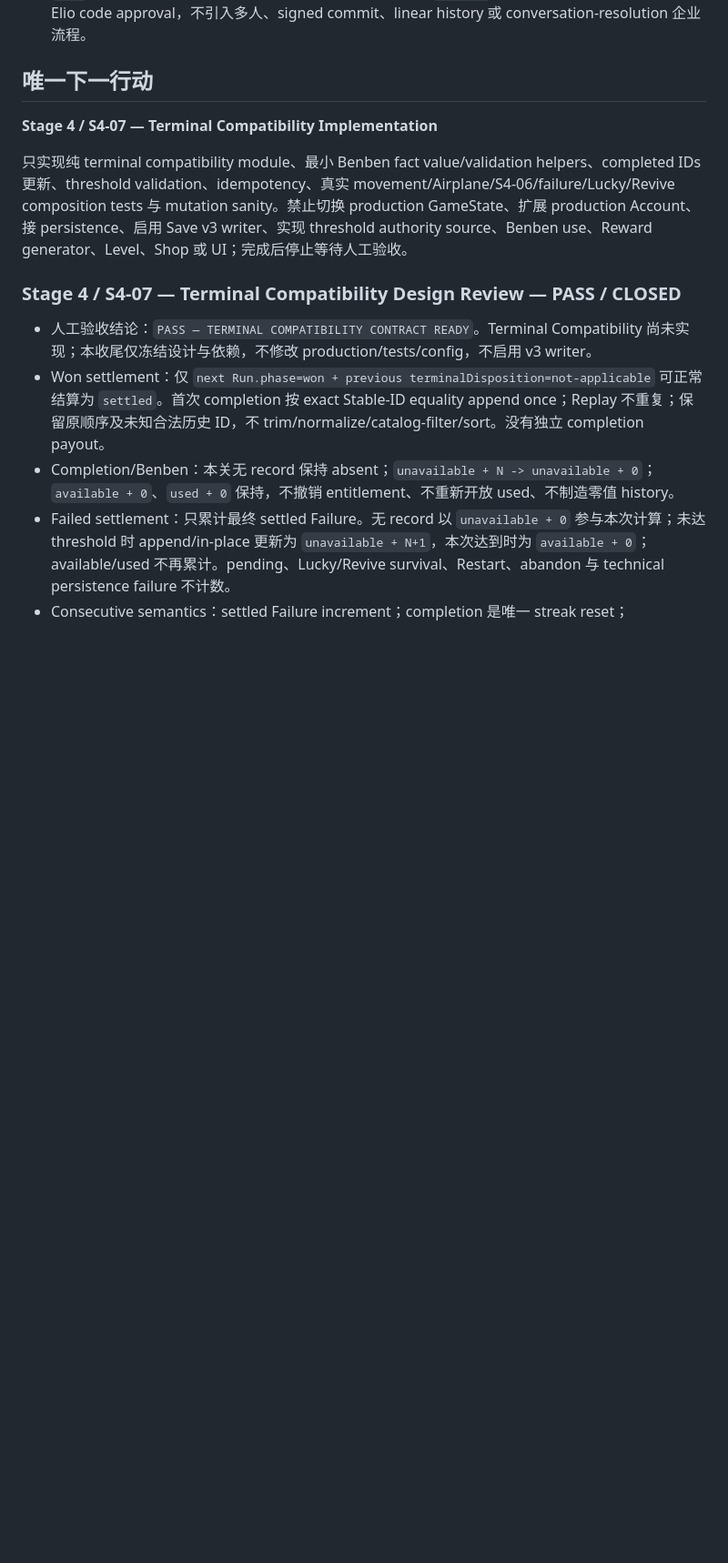
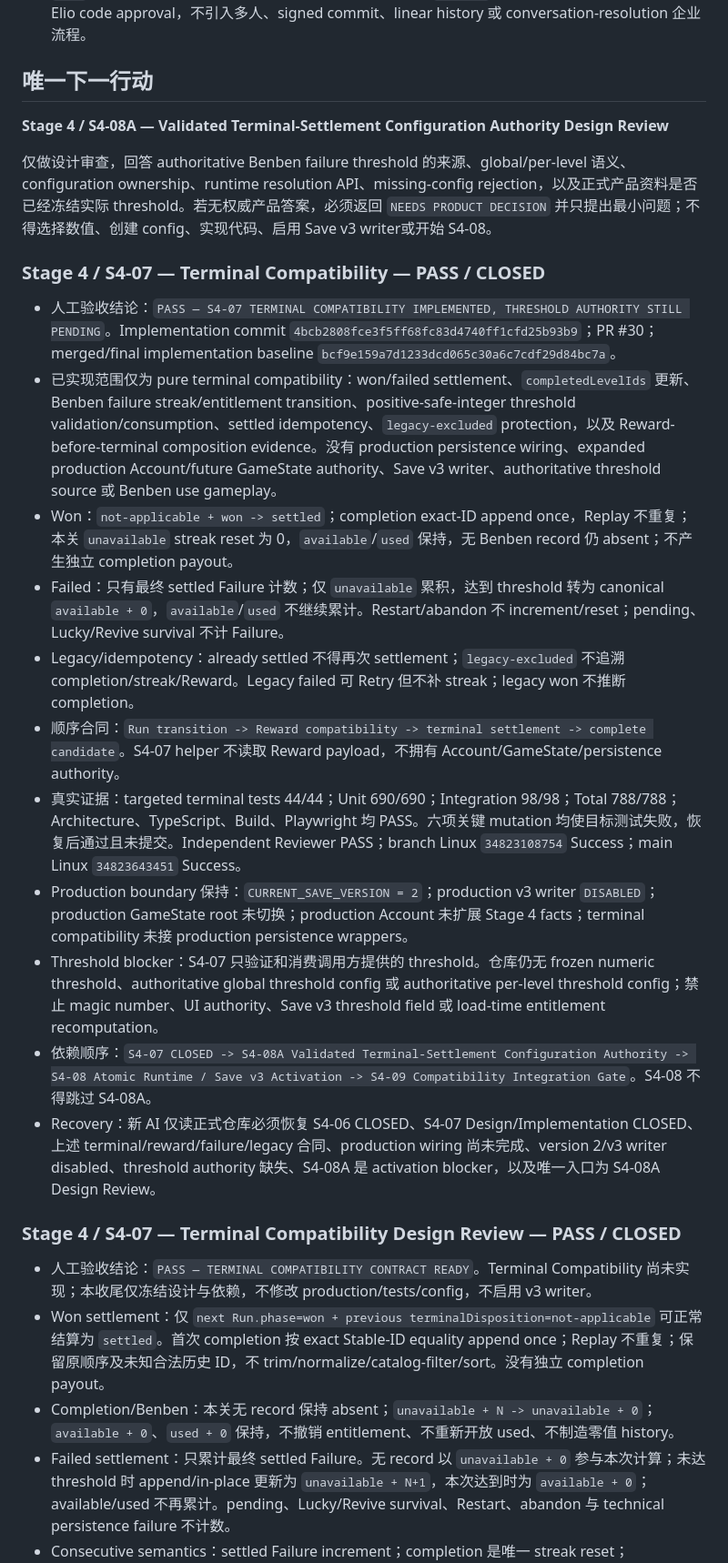
Before and after one commit to qingchen171/MinePilot, a Markdown page: docs/04_PROJECT_STATUS.md, the part around one of its changes. Shown at 91% size. Rendered like a GitHub page; blank space fills up the shorter version.

Commit message:
S4-07: close terminal compatibility status (#31)

```diff
--- a/docs/04_PROJECT_STATUS.md
+++ b/docs/04_PROJECT_STATUS.md
@@ -197,9 +197,23 @@ Stage 0 工程骨架、Stage 1 核心棋盘、Stage 2 State + Save 均已 FROZEN
 
 ## 唯一下一行动
 
-**Stage 4 / S4-07 — Terminal Compatibility Implementation**
+**Stage 4 / S4-08A — Validated Terminal-Settlement Configuration Authority Design Review**
 
-只实现纯 terminal compatibility module、最小 Benben fact value/validation helpers、completed IDs 更新、threshold validation、idempotency、真实 movement/Airplane/S4-06/failure/Lucky/Revive composition tests 与 mutation sanity。禁止切换 production GameState、扩展 production Account、接 persistence、启用 Save v3 writer、实现 threshold authority source、Benben use、Reward generator、Level、Shop 或 UI；完成后停止等待人工验收。
+仅做设计审查，回答 authoritative Benben failure threshold 的来源、global/per-level 语义、configuration ownership、runtime resolution API、missing-config rejection，以及正式产品资料是否已经冻结实际 threshold。若无权威产品答案，必须返回 `NEEDS PRODUCT DECISION` 并只提出最小问题；不得选择数值、创建 config、实现代码、启用 Save v3 writer或开始 S4-08。
+
+### Stage 4 / S4-07 — Terminal Compatibility — PASS / CLOSED
+
+- 人工验收结论：`PASS — S4-07 TERMINAL COMPATIBILITY IMPLEMENTED, THRESHOLD AUTHORITY STILL PENDING`。Implementation commit `4bcb2808fce3f5ff68fc83d4740ff1cfd25b93b9`；PR #30；merged/final implementation baseline `bcf9e159a7d1233dcd065c30a6c7cdf29d84bc7a`。
+- 已实现范围仅为 pure terminal compatibility：won/failed settlement、`completedLevelIds` 更新、Benben failure streak/entitlement transition、positive-safe-integer threshold validation/consumption、settled idempotency、`legacy-excluded` protection，以及 Reward-before-terminal composition evidence。没有 production persistence wiring、expanded production Account/future GameState authority、Save v3 writer、authoritative threshold source 或 Benben use gameplay。
+- Won：`not-applicable + won -> settled`；completion exact-ID append once，Replay 不重复；本关 `unavailable` streak reset 为 0，`available`/`used` 保持，无 Benben record 仍 absent；不产生独立 completion payout。
+- Failed：只有最终 settled Failure 计数；仅 `unavailable` 累积，达到 threshold 转为 canonical `available + 0`，`available`/`used` 不继续累计。Restart/abandon 不 increment/reset；pending、Lucky/Revive survival 不计 Failure。
+- Legacy/idempotency：already settled 不得再次 settlement；`legacy-excluded` 不追溯 completion/streak/Reward。Legacy failed 可 Retry 但不补 streak；legacy won 不推断 completion。
+- 顺序合同：`Run transition -> Reward compatibility -> terminal settlement -> complete candidate`。S4-07 helper 不读取 Reward payload，不拥有 Account/GameState/persistence authority。
+- 真实证据：targeted terminal tests 44/44；Unit 690/690；Integration 98/98；Total 788/788；Architecture、TypeScript、Build、Playwright 均 PASS。六项关键 mutation 均使目标测试失败，恢复后通过且未提交。Independent Reviewer PASS；branch Linux `34823108754` Success；main Linux `34823643451` Success。
+- Production boundary 保持：`CURRENT_SAVE_VERSION = 2`；production v3 writer `DISABLED`；production GameState root 未切换；production Account 未扩展 Stage 4 facts；terminal compatibility 未接 production persistence wrappers。
+- Threshold blocker：S4-07 只验证和消费调用方提供的 threshold。仓库仍无 frozen numeric threshold、authoritative global threshold config 或 authoritative per-level threshold config；禁止 magic number、UI authority、Save v3 threshold field 或 load-time entitlement recomputation。
+- 依赖顺序：`S4-07 CLOSED -> S4-08A Validated Terminal-Settlement Configuration Authority -> S4-08 Atomic Runtime / Save v3 Activation -> S4-09 Compatibility Integration Gate`。S4-08 不得跳过 S4-08A。
+- Recovery：新 AI 仅读正式仓库必须恢复 S4-06 CLOSED、S4-07 Design/Implementation CLOSED、上述 terminal/reward/failure/legacy 合同、production wiring 尚未完成、version 2/v3 writer disabled、threshold authority 缺失、S4-08A 是 activation blocker，以及唯一入口为 S4-08A Design Review。
 
 ### Stage 4 / S4-07 — Terminal Compatibility Design Review — PASS / CLOSED
 
```
Also changed, not shown: other parts of docs/04_PROJECT_STATUS.md (+8 -8 lines).
